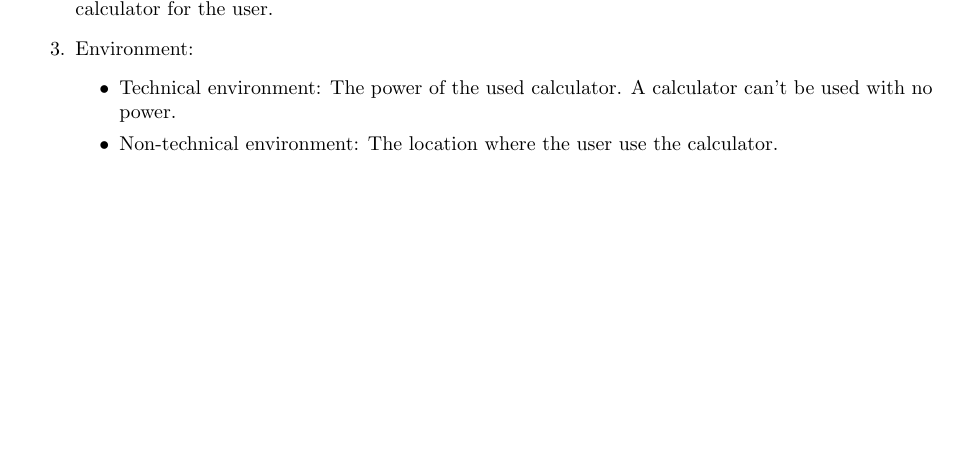
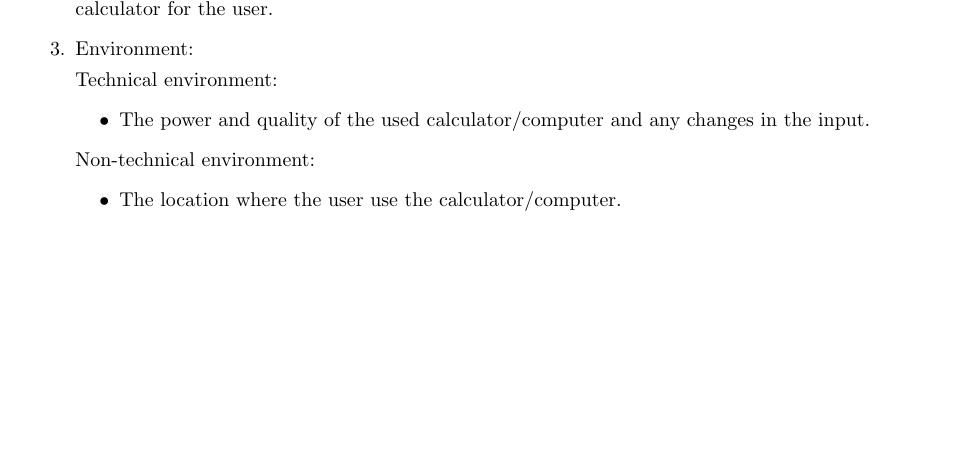
Before and after one commit to chengchencon/SOEN6011, a LaTeX document (Problem 1/problem1.tex): part of the page, cut so that both start at the same text. Compiled offline with pdfLaTeX.

Commit message:
Update problem1.tex
add some information about the context of use model

```diff
--- a/Problem 1/problem1.tex
+++ b/Problem 1/problem1.tex
@@ -81,13 +81,18 @@ User: A user who is planning to use a calculator to calculate the output of tan(
 \item
-Task: Calculate the output of tan(x) with the input x and show the result in the screen of the calculator for the user.
+Task: Calculate the output of $tan(x)$ with the input x and show the result in the screen of the calculator for the user.
 \item
 Environment:
+
+  Technical environment:
 \begin{itemize}
-\item Technical environment:
-The power of the used calculator. A calculator can't be used with no power.
-\item Non-technical environment:
-The location where the user use the calculator.
+\item The power and quality of the used calculator/computer and any changes in the input.
 \end{itemize}
+
+  Non-technical environment:
+\begin{itemize}
+\item The location where the user use the calculator/computer.
+\end{itemize}
+
 \end{enumerate}
 %met enumerate genereer je een opsomming, itemize maakt verschillende puntjes
 
```
Also changed, not shown: Problem 1/problem1.tex (2 more changed lines).
